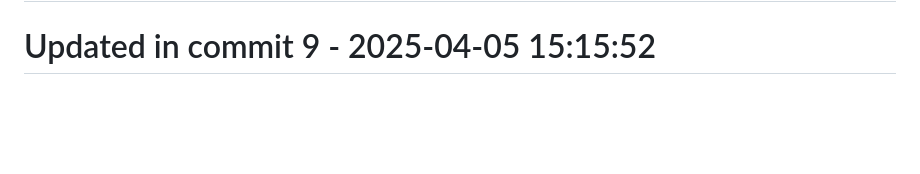
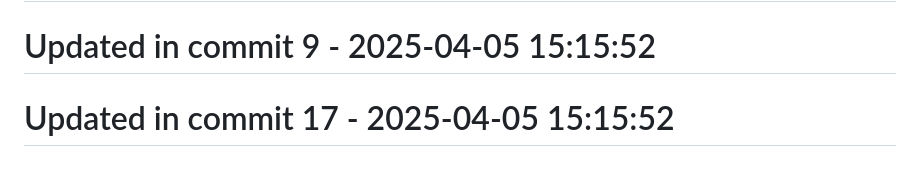
Before and after one commit to llamasearchai/llamadb3, a Markdown page: README.md, the part around the change. Rendered like a GitHub page; blank space fills up the shorter version.

```diff
--- a/README.md
+++ b/README.md
@@ -185,3 +185,5 @@ Licensed under the MIT License - see the [LICENSE](LICENSE) file for details.
 # Updated in commit 1 - 2025-04-05 15:15:52
 
 # Updated in commit 9 - 2025-04-05 15:15:52
+
+# Updated in commit 17 - 2025-04-05 15:15:52
```
